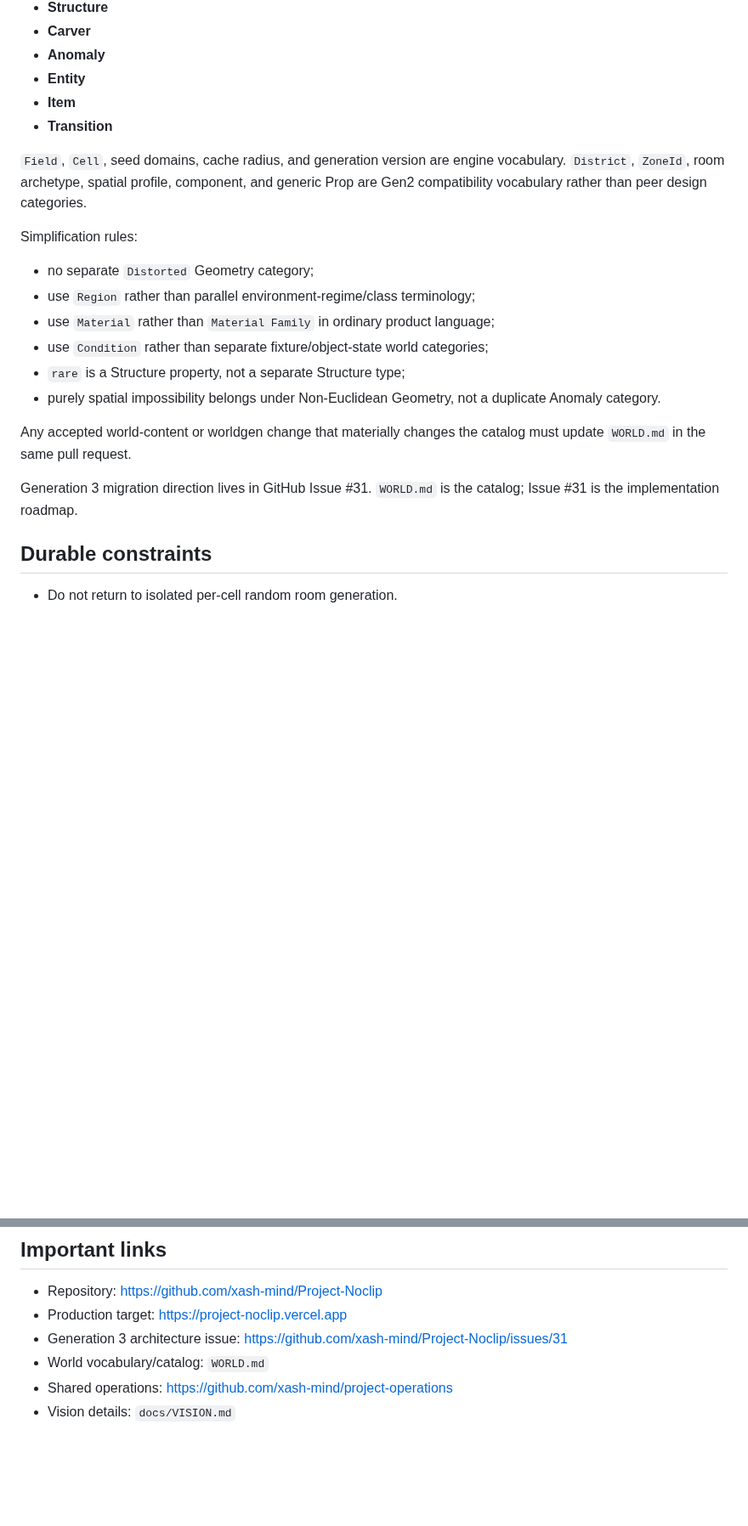
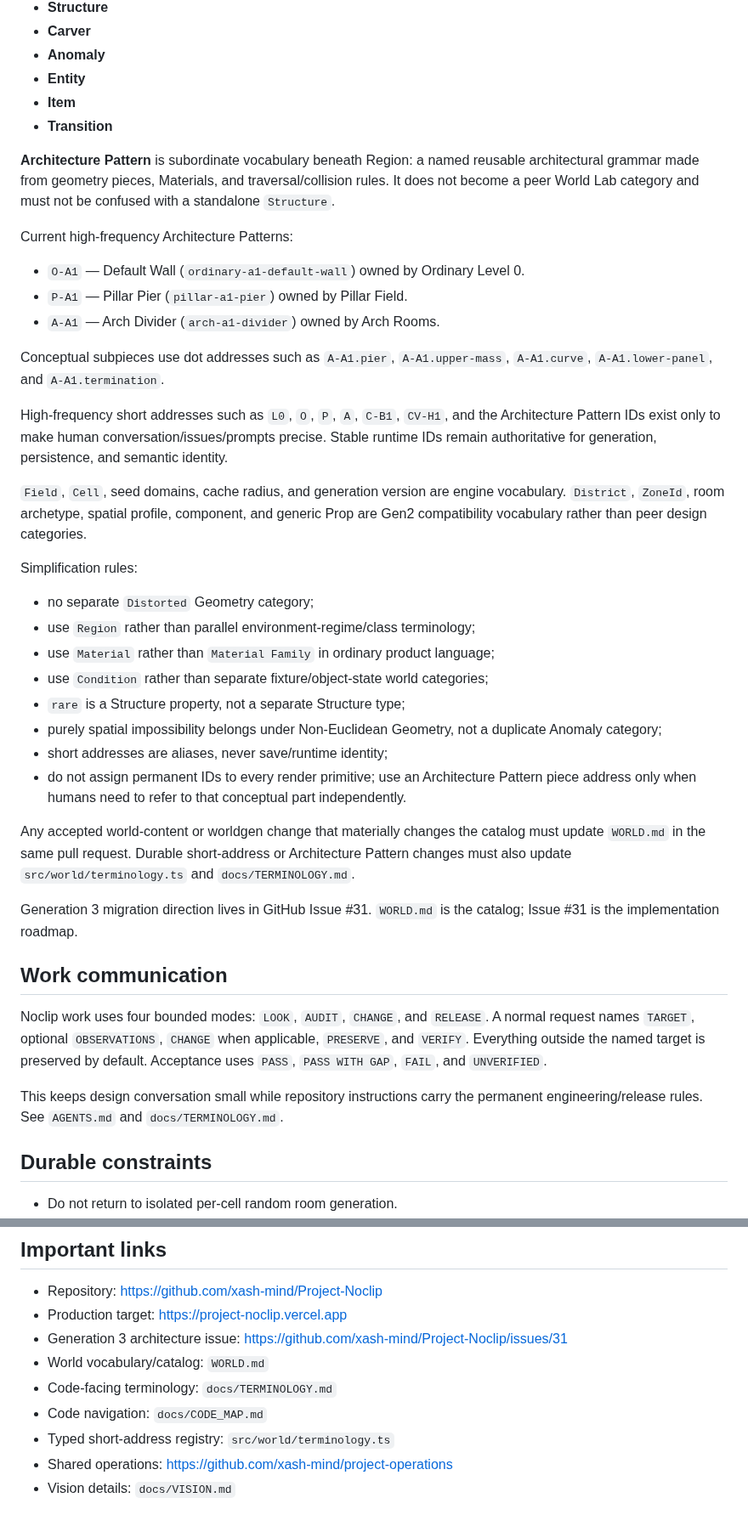
Before and after one commit to xash-mind/Project-Noclip, a Markdown page: PROJECT.md, 2 parts joined by grey strips. Shown at 85% size. Drawn GitHub-style; blank space fills up the shorter version.

Commit message:
docs: formalize Architecture Pattern vocabulary

```diff
--- a/PROJECT.md
+++ b/PROJECT.md
@@ -77,6 +77,18 @@ Preferred everyday design vocabulary:
 - **Item**
 - **Transition**
 
+**Architecture Pattern** is subordinate vocabulary beneath Region: a named reusable architectural grammar made from geometry pieces, Materials, and traversal/collision rules. It does not become a peer World Lab category and must not be confused with a standalone `Structure`.
+
+Current high-frequency Architecture Patterns:
+
+- `O-A1` — Default Wall (`ordinary-a1-default-wall`) owned by Ordinary Level 0.
+- `P-A1` — Pillar Pier (`pillar-a1-pier`) owned by Pillar Field.
+- `A-A1` — Arch Divider (`arch-a1-divider`) owned by Arch Rooms.
+
+Conceptual subpieces use dot addresses such as `A-A1.pier`, `A-A1.upper-mass`, `A-A1.curve`, `A-A1.lower-panel`, and `A-A1.termination`.
+
+High-frequency short addresses such as `L0`, `O`, `P`, `A`, `C-B1`, `CV-H1`, and the Architecture Pattern IDs exist only to make human conversation/issues/prompts precise. Stable runtime IDs remain authoritative for generation, persistence, and semantic identity.
+
 `Field`, `Cell`, seed domains, cache radius, and generation version are engine vocabulary. `District`, `ZoneId`, room archetype, spatial profile, component, and generic Prop are Gen2 compatibility vocabulary rather than peer design categories.
 
 Simplification rules:
@@ -86,11 +98,19 @@ Simplification rules:
 - use `Material` rather than `Material Family` in ordinary product language;
 - use `Condition` rather than separate fixture/object-state world categories;
 - `rare` is a Structure property, not a separate Structure type;
-- purely spatial impossibility belongs under Non-Euclidean Geometry, not a duplicate Anomaly category.
+- purely spatial impossibility belongs under Non-Euclidean Geometry, not a duplicate Anomaly category;
+- short addresses are aliases, never save/runtime identity;
+- do not assign permanent IDs to every render primitive; use an Architecture Pattern piece address only when humans need to refer to that conceptual part independently.
 
-Any accepted world-content or worldgen change that materially changes the catalog must update `WORLD.md` in the same pull request.
+Any accepted world-content or worldgen change that materially changes the catalog must update `WORLD.md` in the same pull request. Durable short-address or Architecture Pattern changes must also update `src/world/terminology.ts` and `docs/TERMINOLOGY.md`.
 
 Generation 3 migration direction lives in GitHub Issue #31. `WORLD.md` is the catalog; Issue #31 is the implementation roadmap.
+
+## Work communication
+
+Noclip work uses four bounded modes: `LOOK`, `AUDIT`, `CHANGE`, and `RELEASE`. A normal request names `TARGET`, optional `OBSERVATIONS`, `CHANGE` when applicable, `PRESERVE`, and `VERIFY`. Everything outside the named target is preserved by default. Acceptance uses `PASS`, `PASS WITH GAP`, `FAIL`, and `UNVERIFIED`.
+
+This keeps design conversation small while repository instructions carry the permanent engineering/release rules. See `AGENTS.md` and `docs/TERMINOLOGY.md`.
 
 ## Durable constraints
 
@@ -112,5 +132,8 @@ Generation 3 migration direction lives in GitHub Issue #31. `WORLD.md` is the ca
 - Production target: https://project-noclip.vercel.app
 - Generation 3 architecture issue: https://github.com/xash-mind/Project-Noclip/issues/31
 - World vocabulary/catalog: `WORLD.md`
+- Code-facing terminology: `docs/TERMINOLOGY.md`
+- Code navigation: `docs/CODE_MAP.md`
+- Typed short-address registry: `src/world/terminology.ts`
 - Shared operations: https://github.com/xash-mind/project-operations
 - Vision details: `docs/VISION.md`
```
Also changed, not shown: other parts of PROJECT.md (+1 -1 lines).
